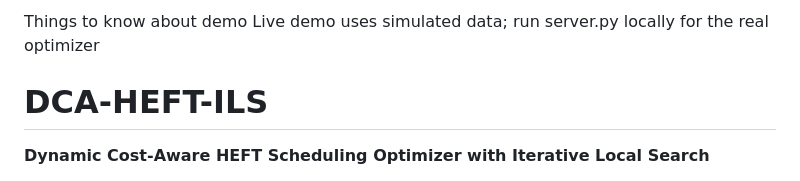
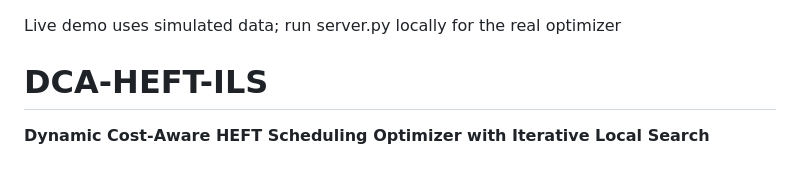
Before and after one commit to zlakio/AWS_project, a Markdown page: README.md, the part around the change. Drawn GitHub-style.

```diff
--- a/README.md
+++ b/README.md
@@ -1,4 +1,3 @@
-Things to know about demo
 Live demo uses simulated data; run server.py locally for the real optimizer
 
 # DCA-HEFT-ILS
```
